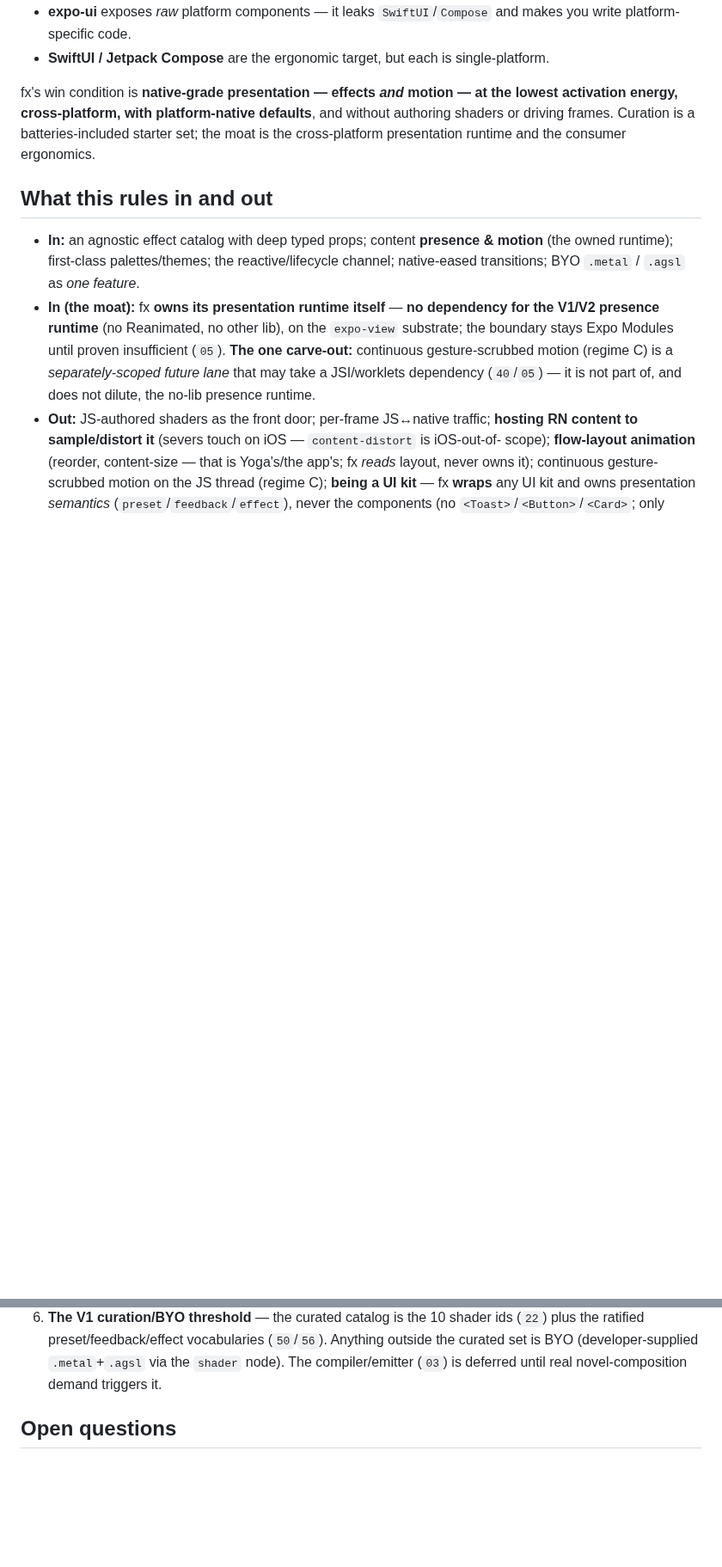
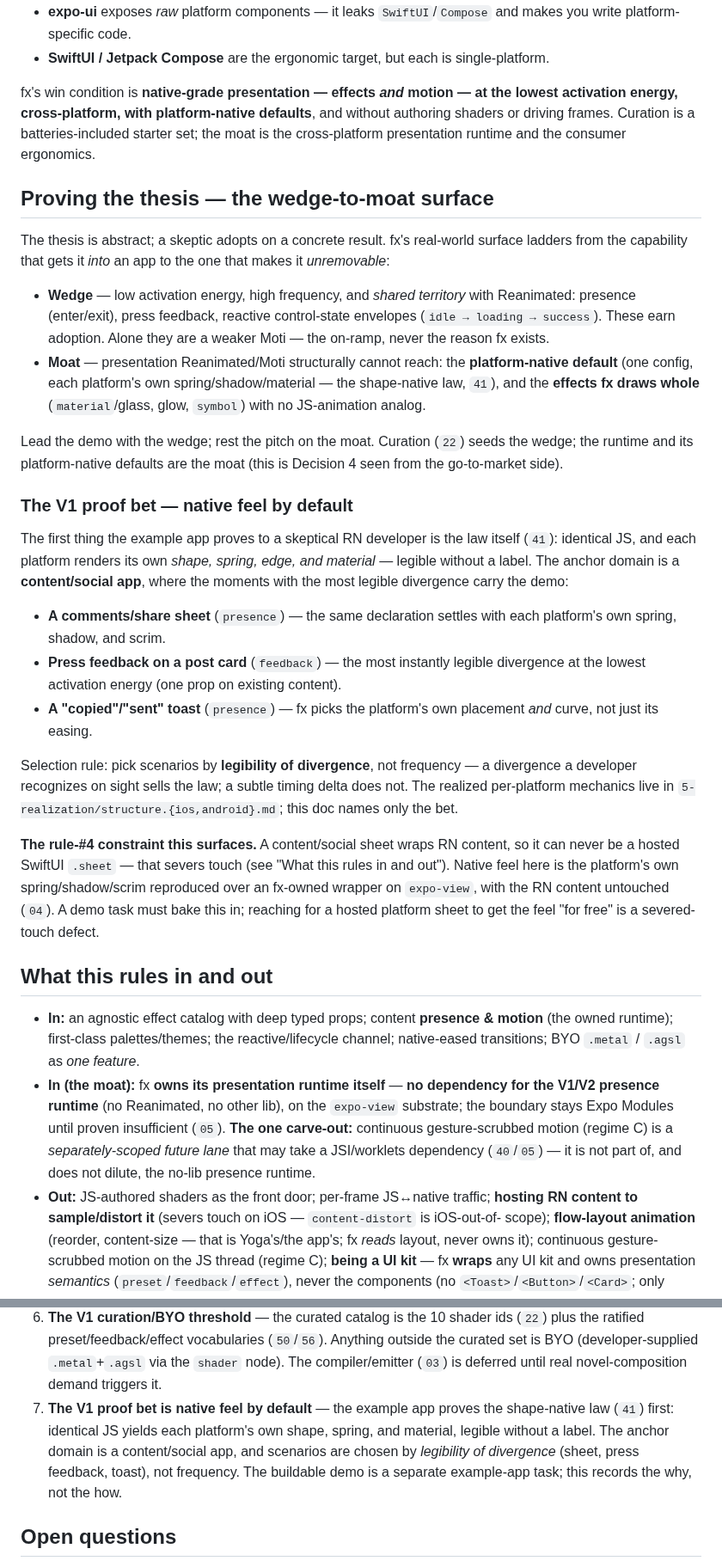
Before and after one commit to duyanhv/react-native-fx, a Markdown page: research/0-spine/00-thesis-and-personas.md, 2 parts joined by grey strips. Shown at 86% size. GitHub-like rendering; blank space fills up the shorter version.

Commit message:
docs(spine): ratify V1 proof bet — native feel by default, content/social anchor
Add the wedge-to-moat surface section and Decision 7 to the thesis: the
example app proves the shape-native law (41) first via the most legibly
divergent content/social moments (sheet, press feedback, toast), chosen by
legibility of divergence over frequency. Flag the rule-#4 constraint that a
content-wrapping sheet animates an fx-owned wrapper, never a hosted SwiftUI
sheet. Positioning only; per-platform mechanics stay in structure.*.

```diff
--- a/research/0-spine/00-thesis-and-personas.md
+++ b/research/0-spine/00-thesis-and-personas.md
@@ -73,6 +73,50 @@ activation energy, cross-platform, with platform-native defaults**, and without
 shaders or driving frames. Curation is a batteries-included starter set; the moat is the
 cross-platform presentation runtime and the consumer ergonomics.
 
+## Proving the thesis — the wedge-to-moat surface
+
+The thesis is abstract; a skeptic adopts on a concrete result. fx's real-world surface
+ladders from the capability that gets it *into* an app to the one that makes it
+*unremovable*:
+
+- **Wedge** — low activation energy, high frequency, and *shared territory* with
+  Reanimated: presence (enter/exit), press feedback, reactive control-state envelopes
+  (`idle → loading → success`). These earn adoption. Alone they are a weaker Moti — the
+  on-ramp, never the reason fx exists.
+- **Moat** — presentation Reanimated/Moti structurally cannot reach: the **platform-native
+  default** (one config, each platform's own spring/shadow/material — the shape-native law,
+  `41`), and the **effects fx draws whole** (`material`/glass, glow, `symbol`) with no
+  JS-animation analog.
+
+Lead the demo with the wedge; rest the pitch on the moat. Curation (`22`) seeds the wedge;
+the runtime and its platform-native defaults are the moat (this is Decision 4 seen from the
+go-to-market side).
+
+### The V1 proof bet — native feel by default
+
+The first thing the example app proves to a skeptical RN developer is the law itself
+(`41`): identical JS, and each platform renders its own *shape, spring, edge, and material*
+— legible without a label. The anchor domain is a **content/social app**, where the moments
+with the most legible divergence carry the demo:
+
+- **A comments/share sheet** (`presence`) — the same declaration settles with each
+  platform's own spring, shadow, and scrim.
+- **Press feedback on a post card** (`feedback`) — the most instantly legible divergence at
+  the lowest activation energy (one prop on existing content).
+- **A "copied"/"sent" toast** (`presence`) — fx picks the platform's own placement *and*
+  curve, not just its easing.
+
+Selection rule: pick scenarios by **legibility of divergence**, not frequency — a divergence
+a developer recognizes on sight sells the law; a subtle timing delta does not. The realized
+per-platform mechanics live in `5-realization/structure.{ios,android}.md`; this doc names
+only the bet.
+
+**The rule-#4 constraint this surfaces.** A content/social sheet wraps RN content, so it can
+never be a hosted SwiftUI `.sheet` — that severs touch (see "What this rules in and out").
+Native feel here is the platform's own spring/shadow/scrim reproduced over an fx-owned
+wrapper on `expo-view`, with the RN content untouched (`04`). A demo task must bake this in;
+reaching for a hosted platform sheet to get the feel "for free" is a severed-touch defect.
+
 ## What this rules in and out
 
 - **In:** an agnostic effect catalog with deep typed props; content **presence & motion**
@@ -112,6 +156,11 @@ cross-platform presentation runtime and the consumer ergonomics.
    plus the ratified preset/feedback/effect vocabularies (`50`/`56`). Anything outside
    the curated set is BYO (developer-supplied `.metal`+`.agsl` via the `shader` node).
    The compiler/emitter (`03`) is deferred until real novel-composition demand triggers it.
+7. **The V1 proof bet is native feel by default** — the example app proves the shape-native
+   law (`41`) first: identical JS yields each platform's own shape, spring, and material,
+   legible without a label. The anchor domain is a content/social app, and scenarios are
+   chosen by *legibility of divergence* (sheet, press feedback, toast), not frequency. The
+   buildable demo is a separate example-app task; this records the why, not the how.
 
 ## Open questions
 
```
